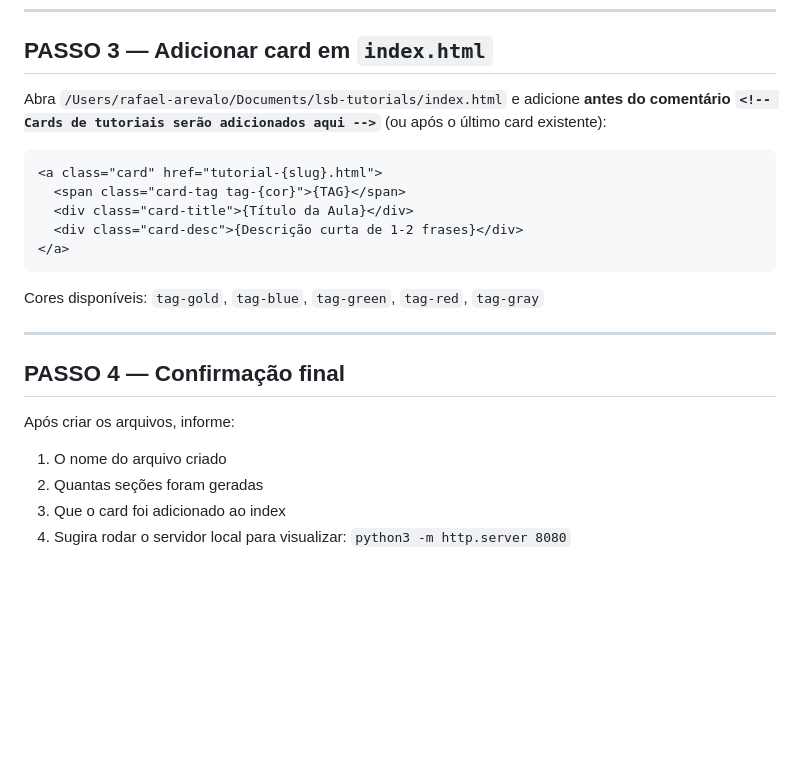
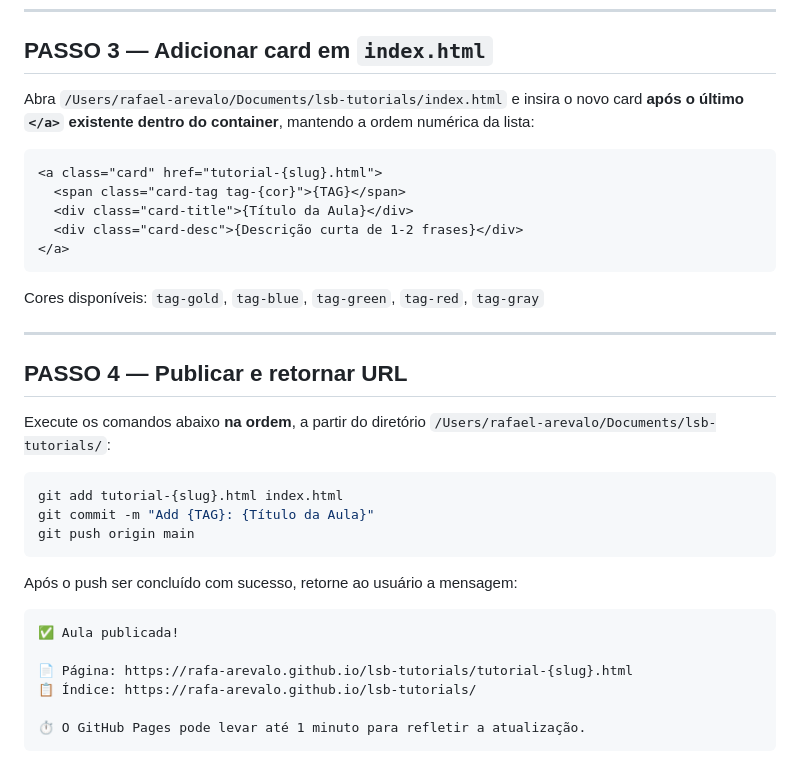
Before and after one commit to rafa-arevalo/lsb-tutorials, a Markdown page: .claude/commands/criar-nova-aula-Link.md, the part around the change. Drawn GitHub-style; blank space fills up the shorter version.

Commit message:
Update slash command: publish + return URL after creating aula
- PASSO 3: fix card insertion to always append after last card (preserves order)
- PASSO 4: replace local server suggestion with git add/commit/push
  and return the live GitHub Pages URL to the user

Co-Authored-By: Claude Sonnet 4.6 <noreply@anthropic.com>

````diff
--- a/.claude/commands/criar-nova-aula-Link.md
+++ b/.claude/commands/criar-nova-aula-Link.md
@@ -220,7 +220,7 @@ updateProgress()
 
 ## PASSO 3 — Adicionar card em `index.html`
 
-Abra `/Users/rafael-arevalo/Documents/lsb-tutorials/index.html` e adicione **antes do comentário `<!-- Cards de tutoriais serão adicionados aqui -->`** (ou após o último card existente):
+Abra `/Users/rafael-arevalo/Documents/lsb-tutorials/index.html` e insira o novo card **após o último `</a>` existente dentro do container**, mantendo a ordem numérica da lista:
 
 ```html
 <a class="card" href="tutorial-{slug}.html">
@@ -234,10 +234,23 @@ Cores disponíveis: `tag-gold`, `tag-blue`, `tag-green`, `tag-red`, `tag-gray`
 
 ---
 
-## PASSO 4 — Confirmação final
+## PASSO 4 — Publicar e retornar URL
 
-Após criar os arquivos, informe:
-1. O nome do arquivo criado
-2. Quantas seções foram geradas
-3. Que o card foi adicionado ao index
-4. Sugira rodar o servidor local para visualizar: `python3 -m http.server 8080`
+Execute os comandos abaixo **na ordem**, a partir do diretório `/Users/rafael-arevalo/Documents/lsb-tutorials/`:
+
+```bash
+git add tutorial-{slug}.html index.html
+git commit -m "Add {TAG}: {Título da Aula}"
+git push origin main
+```
+
+Após o push ser concluído com sucesso, retorne ao usuário a mensagem:
+
+```
+✅ Aula publicada!
+
+📄 Página: https://rafa-arevalo.github.io/lsb-tutorials/tutorial-{slug}.html
+📋 Índice: https://rafa-arevalo.github.io/lsb-tutorials/
+
+⏱ O GitHub Pages pode levar até 1 minuto para refletir a atualização.
+```
````
